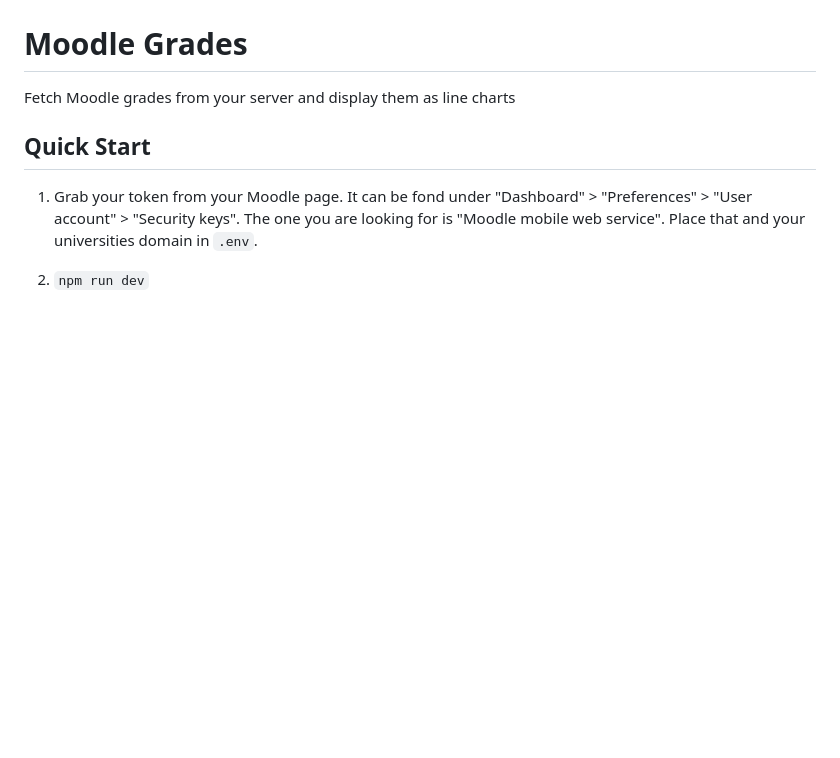
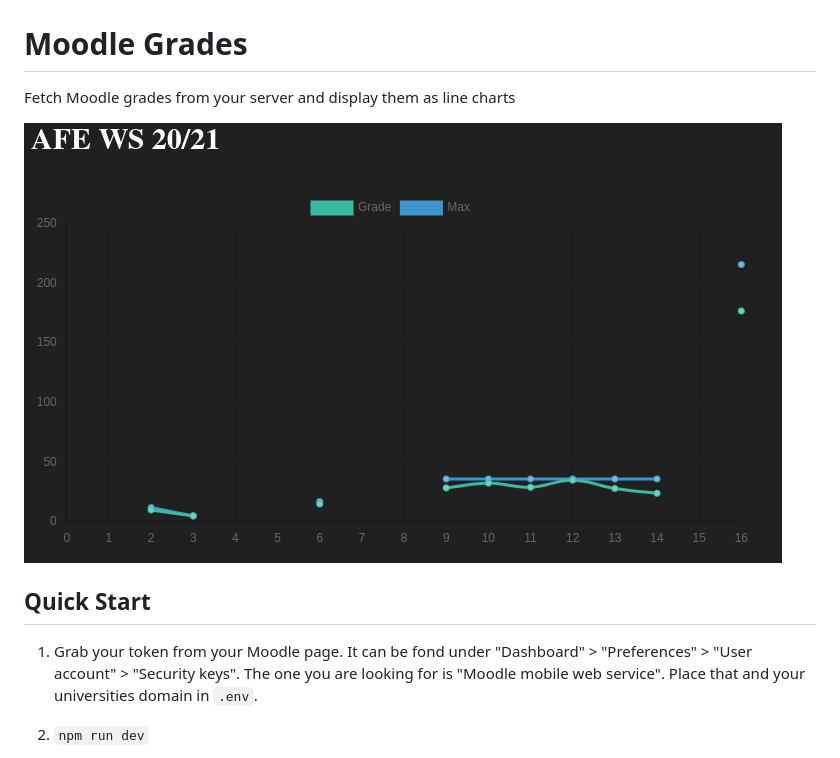
Before and after one commit to Oshgnacknak/moodle-grades, a Markdown page: README.md, the part around the change. Drawn GitHub-style; pictures changed too: demo.png (added); blank space fills up the shorter version.

Commit message:
Add demo pic

```diff
--- a/README.md
+++ b/README.md
@@ -1,6 +1,8 @@
 # Moodle Grades
 
 Fetch Moodle grades from your server and display them as line charts
+
+![](demo.png)
 
 ## Quick Start
 
```
